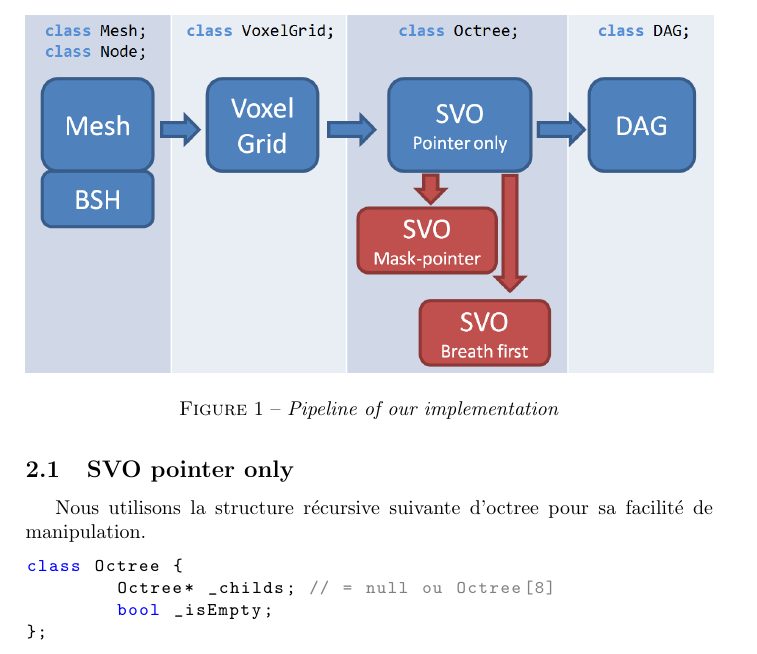
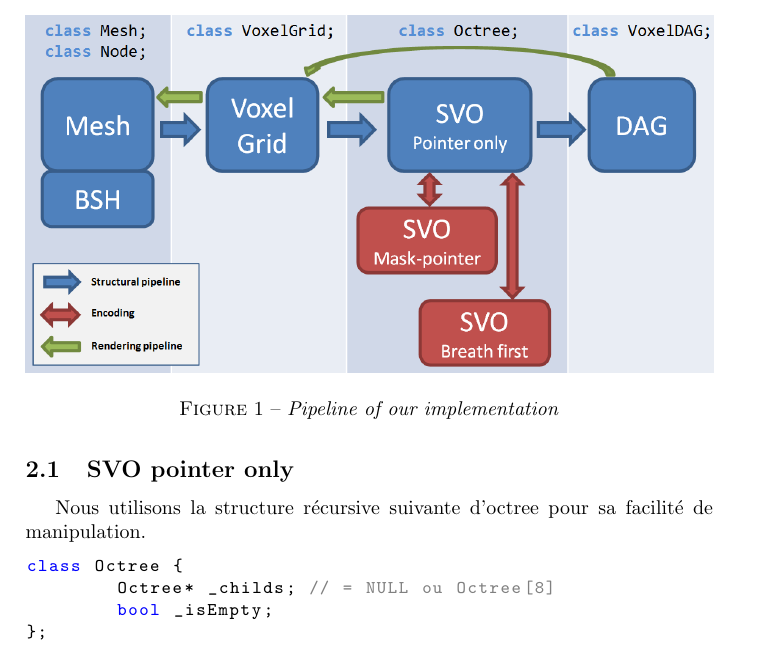
Before and after one commit to EtienneFerrier/VoxelProject, a LaTeX paper (Rapport_DAG.tex): part of page 2 of 2, cut so that both start at the same text. The pictures show the PDF file Rapport_DAG.pdf that the author committed with the source.

Commit message:
Class graph updated

```diff
--- a/Rapport_DAG.tex
+++ b/Rapport_DAG.tex
@@ -57,7 +57,7 @@ Afin de comprendre toutes les étapes du pipeline du mesh au DAG, nous avons dé
 
 \begin{figure}
 \centering
-\includegraphics[width=1\textwidth]{../graph.png}
+\includegraphics[width=1\textwidth]{ClassGraph.png}
 \caption{\label{fig:triceratops}\textit{Pipeline of our implementation}}
 \end{figure}
 
@@ -67,7 +67,7 @@ Nous utilisons la structure récursive suivante d’octree pour sa facilité de
 
 \begin{lstlisting}
 class Octree {
-	Octree* _childs; // = null ou Octree[8]
+	Octree* _childs; // = NULL ou Octree[8]
 	bool _isEmpty;
 };
 \end{lstlisting}
```
Also changed, not shown: ClassGraph.png, Rapport_DAG.pdf, 1 other file.
